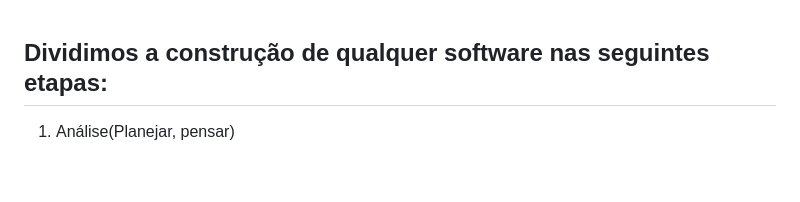
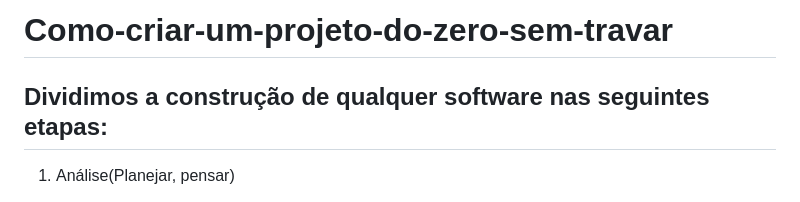
Before and after one commit to MellonFive/frontend-mentor-dev-em-dobro, a Markdown page: anotacoes.md, the part around the change. Drawn GitHub-style; blank space fills up the shorter version.

Commit message:
Colocando título

```diff
--- a/anotacoes.md
+++ b/anotacoes.md
@@ -1,3 +1,5 @@
+# Como-criar-um-projeto-do-zero-sem-travar
+
 ## Dividimos a construção de qualquer software nas seguintes etapas:
 
 1. Análise(Planejar, pensar)
```
